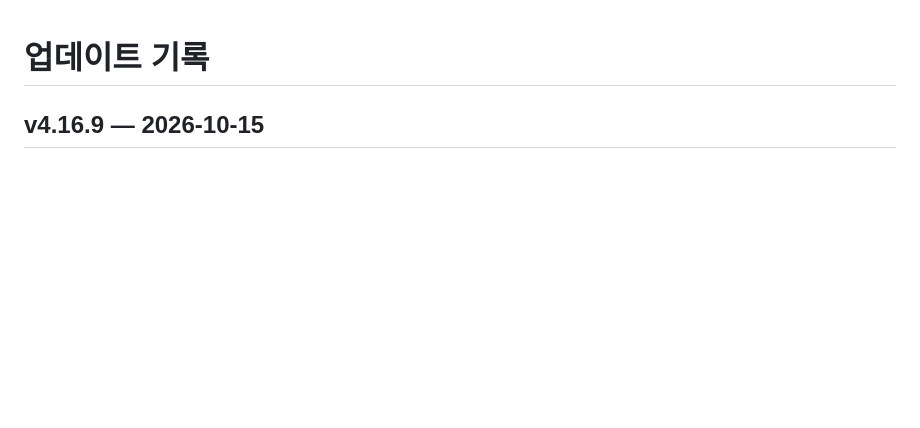
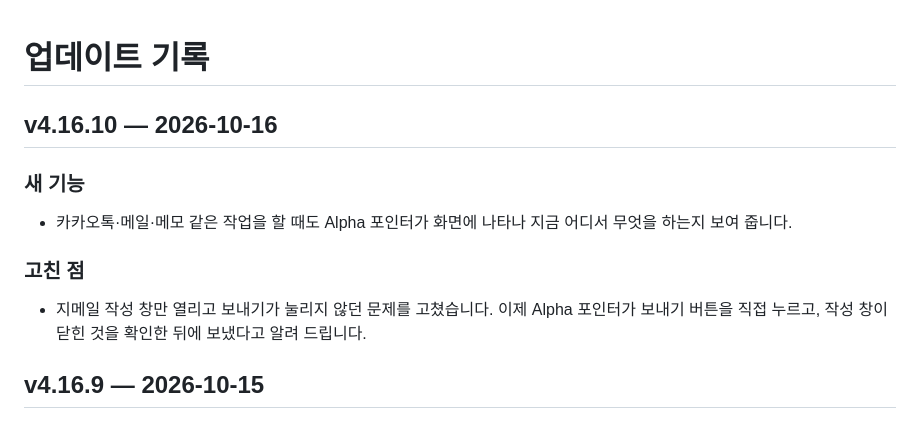
Before and after one commit to mango222211/alpha-downloads, a Markdown page: CHANGELOG.md, the part around the change. Rendered like a GitHub page; blank space fills up the shorter version.

Commit message:
Update changelog for 4.16.10

```diff
--- a/CHANGELOG.md
+++ b/CHANGELOG.md
@@ -1,4 +1,12 @@
 # 업데이트 기록
+
+## v4.16.10 — 2026-10-16
+
+### 새 기능
+- 카카오톡·메일·메모 같은 작업을 할 때도 Alpha 포인터가 화면에 나타나 지금 어디서 무엇을 하는지 보여 줍니다.
+
+### 고친 점
+- 지메일 작성 창만 열리고 보내기가 눌리지 않던 문제를 고쳤습니다. 이제 Alpha 포인터가 보내기 버튼을 직접 누르고, 작성 창이 닫힌 것을 확인한 뒤에 보냈다고 알려 드립니다.
 
 ## v4.16.9 — 2026-10-15
 
```
